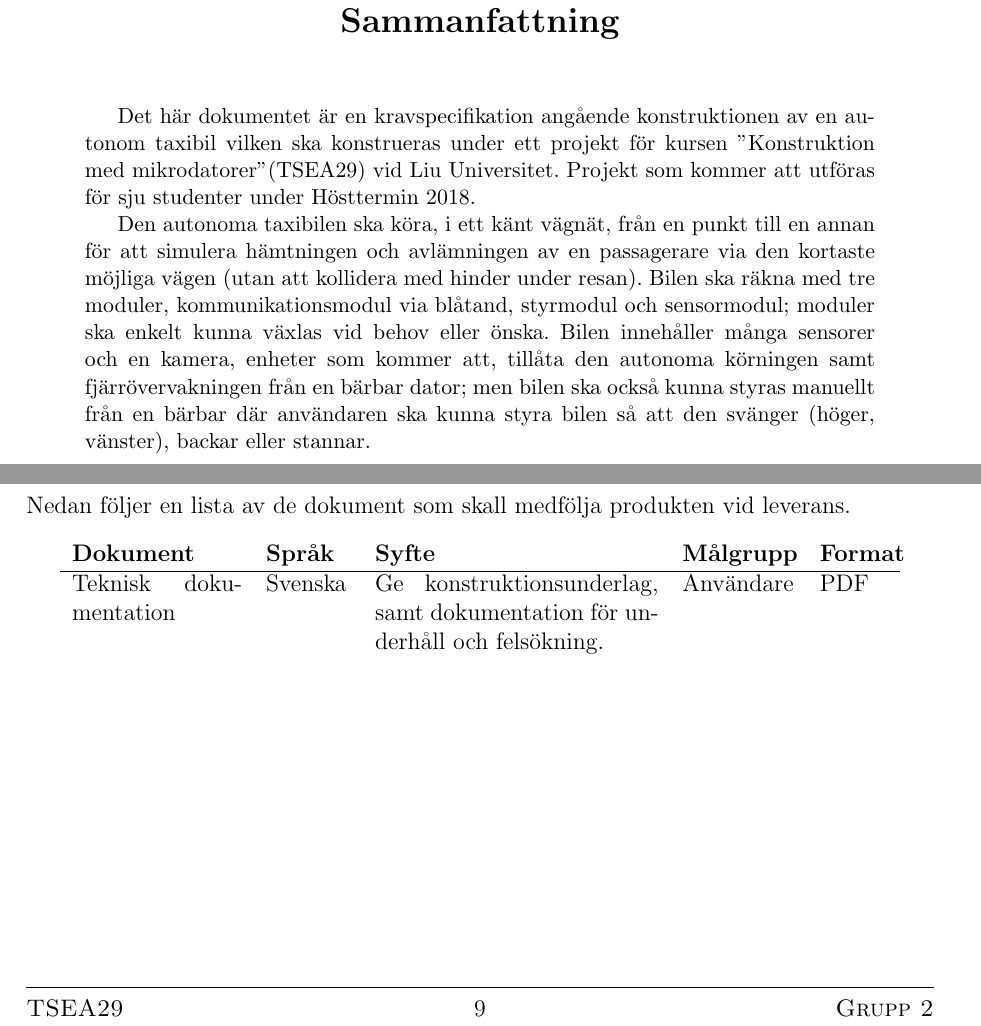
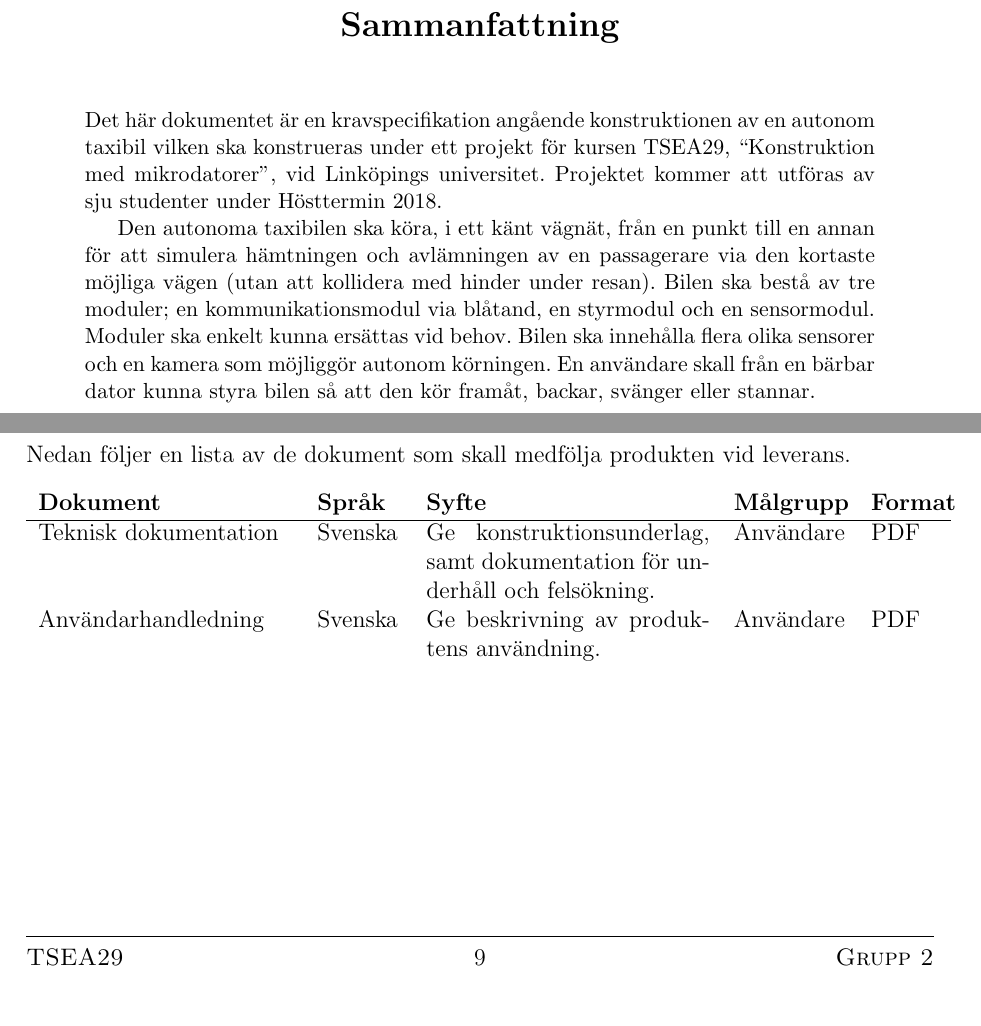
Before and after one commit to youhas97/autonom-taxi, a LaTeX paper (doc/kravspec/krav.tex, which reads doc/kravspec/sections/abstract.tex, doc/kravspec/sections/requirements.tex): two parts of pages 2 and 10 of 10, joined at a grey line, cut so that both start at the same text. Compiled offline with pdfLaTeX.

Commit message:
format, move, reword abstract, add doc

```diff
--- a/doc/kravspec/krav.tex
+++ b/doc/kravspec/krav.tex
@@ -11,16 +11,5 @@
 \newcommand{\LIPSgranskatdatum}{}
 \newcommand{\LIPSgodkantdatum}{}
 
-
 \begin{document}
 \subfile{kravspec/sections/frontpage}
-\vspace*{1cm}
-\renewcommand{\abstractname}{\Large Sammanfattning}
-\begin{abstract}
-\vspace*{1cm}
-
-Det här dokumentet är en kravspecifikation angående konstruktionen av en autonom taxibil vilken ska konstrueras under ett projekt för kursen "Konstruktion med mikrodatorer" (TSEA29) vid Liu Universitet. Projekt som kommer att utföras för sju studenter under Hösttermin 2018.
-
-Den autonoma taxibilen ska köra, i ett känt vägnät, från en punkt till en annan för att simulera hämtningen och avlämningen av en passagerare via den kortaste möjliga vägen (utan att kollidera med hinder under resan).
-Bilen ska räkna med tre moduler, kommunikationsmodul via blåtand, styrmodul och sensormodul; moduler ska enkelt kunna växlas vid behov eller önska.
-Bilen innehåller många sensorer och en kamera, enheter som kommer att, tillåta den autonoma körningen samt fjärrövervakningen från en bärbar dator; men bilen ska också kunna styras manuellt från en bärbar där användaren ska kunna styra bilen så att den svänger (höger, vänster), backar eller stannar.
--- /dev/null
+++ b/doc/kravspec/sections/abstract.tex
@@ -0,0 +1,25 @@
+\documentclass[kravspec/krav.tex]{subfiles}
+
+\begin{document}
+
+\vspace*{4cm}
+\renewcommand{\abstractname}{\Large Sammanfattning}
+\thispagestyle{empty}
+\begin{abstract}
+    \vspace*{1cm} \noindent
+    Det här dokumentet är en kravspecifikation angående konstruktionen av en
+    autonom taxibil vilken ska konstrueras under ett projekt för kursen TSEA29,
+    ``Konstruktion med mikrodatorer'', vid Linköpings universitet. Projektet
+    kommer att utföras av sju studenter under Hösttermin 2018.
+
+    Den autonoma taxibilen ska köra, i ett känt vägnät, från en punkt till en
+    annan för att simulera hämtningen och avlämningen av en passagerare via den
+    kortaste möjliga vägen (utan att kollidera med hinder under resan).  Bilen
+    ska bestå av tre moduler; en kommunikationsmodul via blåtand, en styrmodul
+    och en sensormodul. Moduler ska enkelt kunna ersättas vid behov.  Bilen ska
+    innehålla flera olika sensorer och en kamera som möjliggör autonom
+    körningen. En användare skall från en bärbar dator kunna styra bilen så att
+    den kör framåt, backar, svänger eller stannar.
+\end{abstract}
+\newpage
+\end{document}
--- a/doc/kravspec/sections/requirements.tex
+++ b/doc/kravspec/sections/requirements.tex
@@ -41,14 +41,15 @@ Vid leverans av produkten skall följande krav uppnås.
 \section{Dokumentation}
 \label{sec:doc}
 Nedan följer en lista av de dokument som skall medfölja produkten vid leverans.
-\begin{longtable}{p{3cm}p{1.5cm}p{5cm}p{2cm}p{1.2cm}}
+\begin{longtable}{p{4.5cm}p{1.5cm}p{5cm}p{2cm}p{1.2cm}}
     \bfseries Dokument &
     \bfseries Språk &
     \bfseries Syfte &
     \bfseries Målgrupp &
     \bfseries Format \\\hline
     Teknisk dokumentation & Svenska & Ge konstruktionsunderlag, samt dokumentation för
-    underhåll och felsökning. & Användare & PDF
+    underhåll och felsökning. & Användare & PDF \\
+    Användarhandledning & Svenska & Ge beskrivning av produktens användning. & Användare & PDF
     % designspec, användarmanual
     \endhead
 \end{longtable}
```
Also changed, not shown: doc/kravspec/krav.tex (5 more changed lines).
